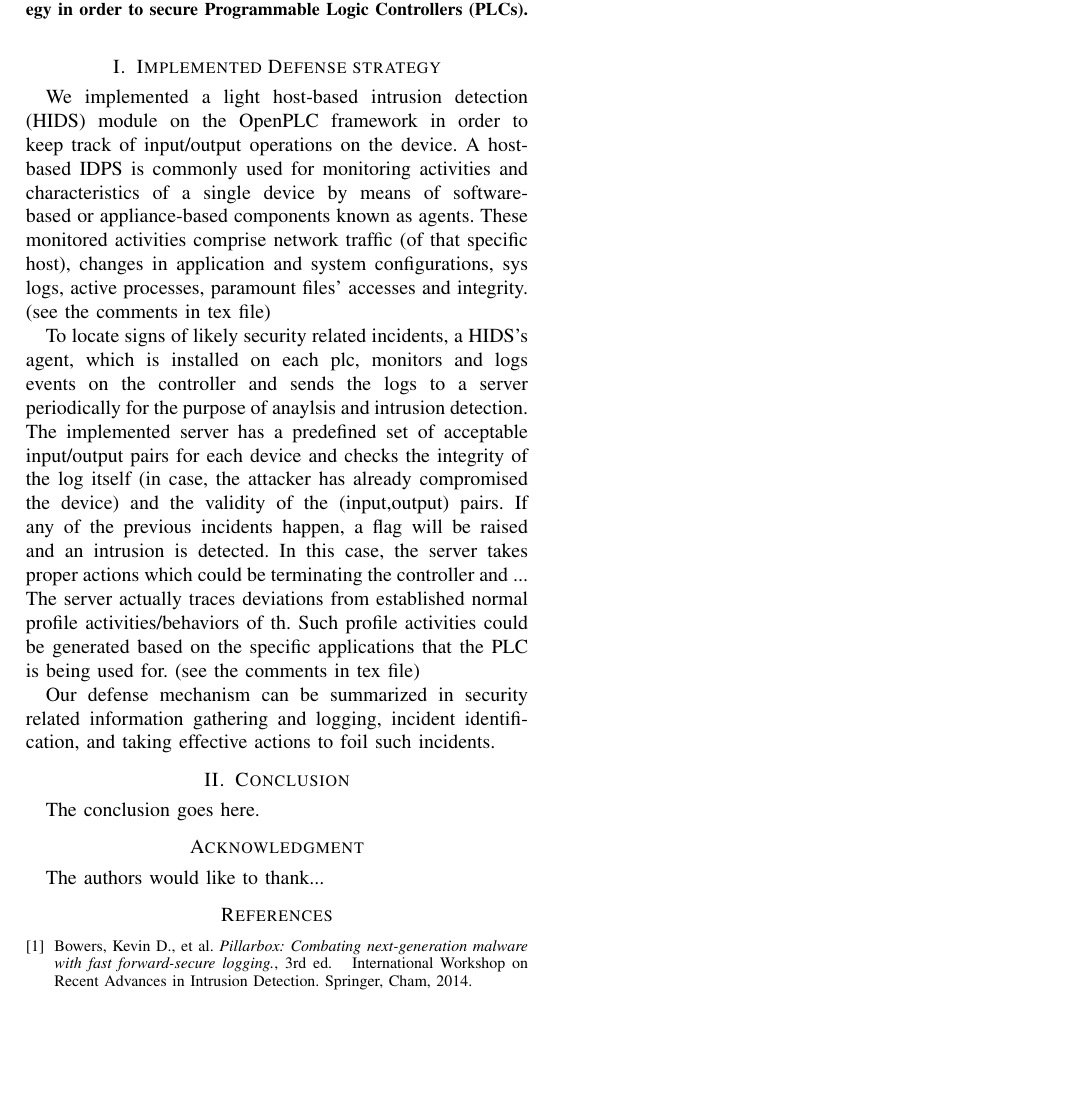
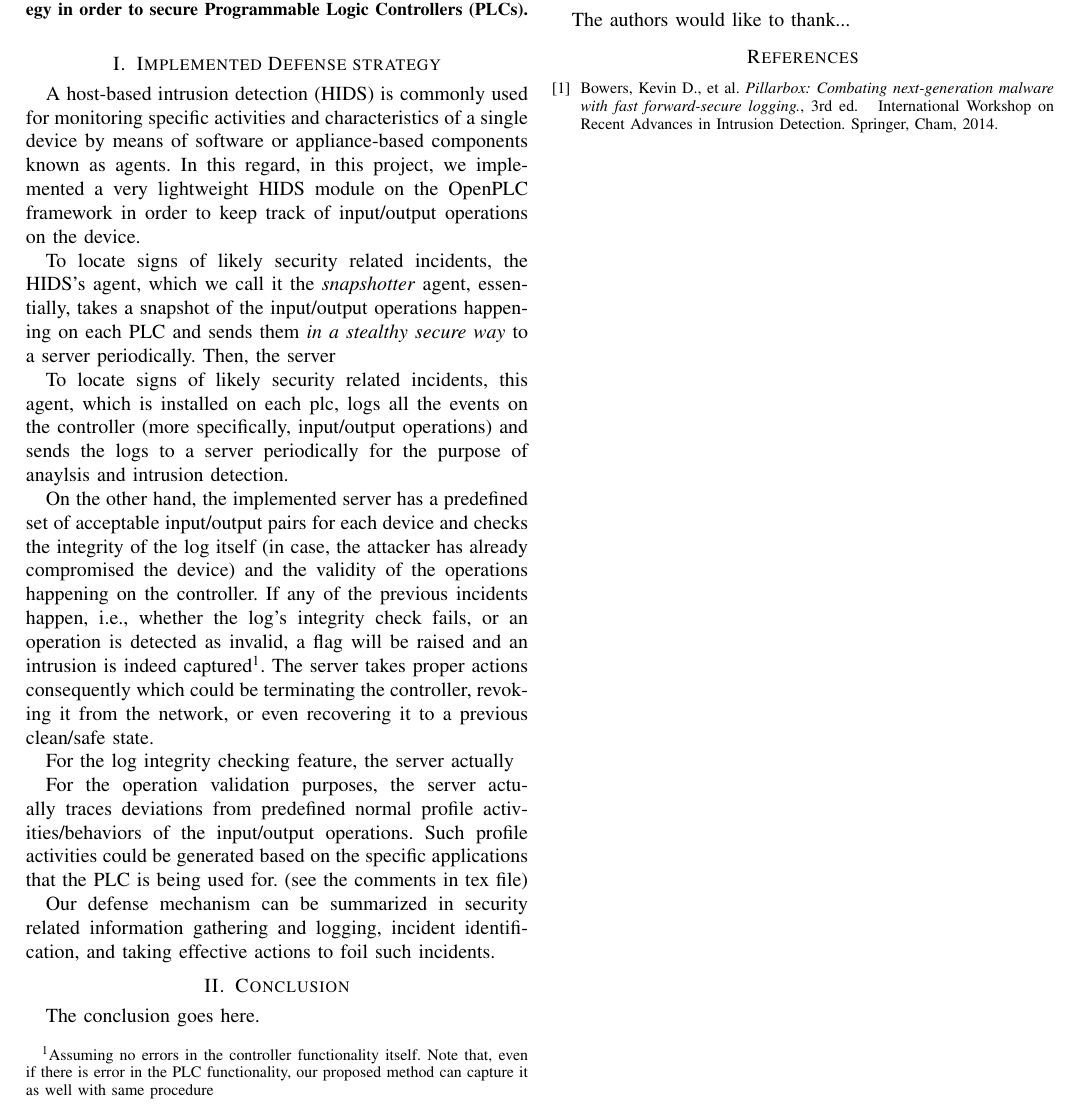
Before and after one commit to ChengluJin/Snapshotter, a LaTeX paper (report/report.tex): part of the page, cut so that both start at the same text, the shorter picture padded with empty space. Compiled offline with pdfLaTeX; a missing font is replaced by an installed copy or a similar font; a LaTeX package or settings file that is missing is left out.

Commit message:
Update report.tex

```diff
--- a/report/report.tex
+++ b/report/report.tex
@@ -389,11 +389,18 @@ In this report, we briefly explain our defense strategy in order to secure Progr
 
 \section{Implemented Defense strategy}
 
-We implemented a light host-based intrusion detection (HIDS) module on the OpenPLC framework in order to keep track of input/output operations on the device. A host-based IDPS is commonly used for monitoring activities and characteristics of a single device by means of software-based or appliance-based components known as agents.  These monitored activities comprise network traffic (of that specific host), changes in application and system configurations, sys logs, active processes, paramount files' accesses and integrity. (see the comments in tex file)
-%what activities are we monitoring exactly? only I/O?
+A host-based intrusion detection (HIDS) is commonly used for monitoring specific activities and characteristics of a single device by means of software or appliance-based components known as agents. In this regard, in this project, we implemented a very lightweight HIDS module on the OpenPLC framework in order to keep track of input/output operations on the device.
 
-To locate signs of likely security related incidents, a HIDS's agent, which is installed on each plc, monitors and logs events on the controller and sends the logs to a server periodically for the purpose of anaylsis and intrusion detection. The implemented server has a predefined set of acceptable input/output pairs for each device and checks the integrity of the log itself (in case, the attacker has already compromised the device) and the validity of the (input,output) pairs. If any of the previous incidents happen, a flag will be raised and an intrusion is detected. In this case, the server takes proper actions which could be terminating the controller and ...
-The server actually traces deviations from established normal profile activities/behaviors of th. Such profile activities could be generated based on the specific applications that the PLC is being used for. (see the comments in tex file)
+To locate signs of likely security related incidents, the HIDS's agent, which we call it the \emph{snapshotter} agent, essentially, takes a snapshot of the input/output operations
+happening on each PLC and sends them \emph{in a stealthy secure way} to a server periodically. Then, the server
+
+To locate signs of likely security related incidents, this agent, which is installed on each plc, logs all the events on the controller (more specifically, input/output operations) and sends the logs to a server periodically for the purpose of anaylsis and intrusion detection.
+
+On the other hand, the implemented server has a predefined set of acceptable input/output pairs for each device and checks the integrity of the log itself (in case, the attacker has already compromised the device) and the validity of the operations happening on the controller. If any of the previous incidents happen, i.e., whether the log's integrity check fails, or an operation is detected as invalid, a flag will be raised and an intrusion is indeed captured\footnote{Assuming no errors in the controller functionality itself. Note that, even if there is error in the PLC functionality, our proposed method can capture it as well with same procedure}. The server takes proper actions consequently which could be terminating the controller, revoking it from the network, or even recovering it to a previous clean/safe state.
+
+For the log integrity checking feature, the server actually
+
+For the operation validation purposes, the server actually traces deviations from predefined normal profile activities/behaviors of the input/output operations. Such profile activities could be generated based on the specific applications that the PLC is being used for. (see the comments in tex file)
 %what are proper server responses in case of an intrusion???
 
 Our defense mechanism can be summarized in security related information gathering and logging, incident identification, and taking effective actions to foil such incidents.
```
